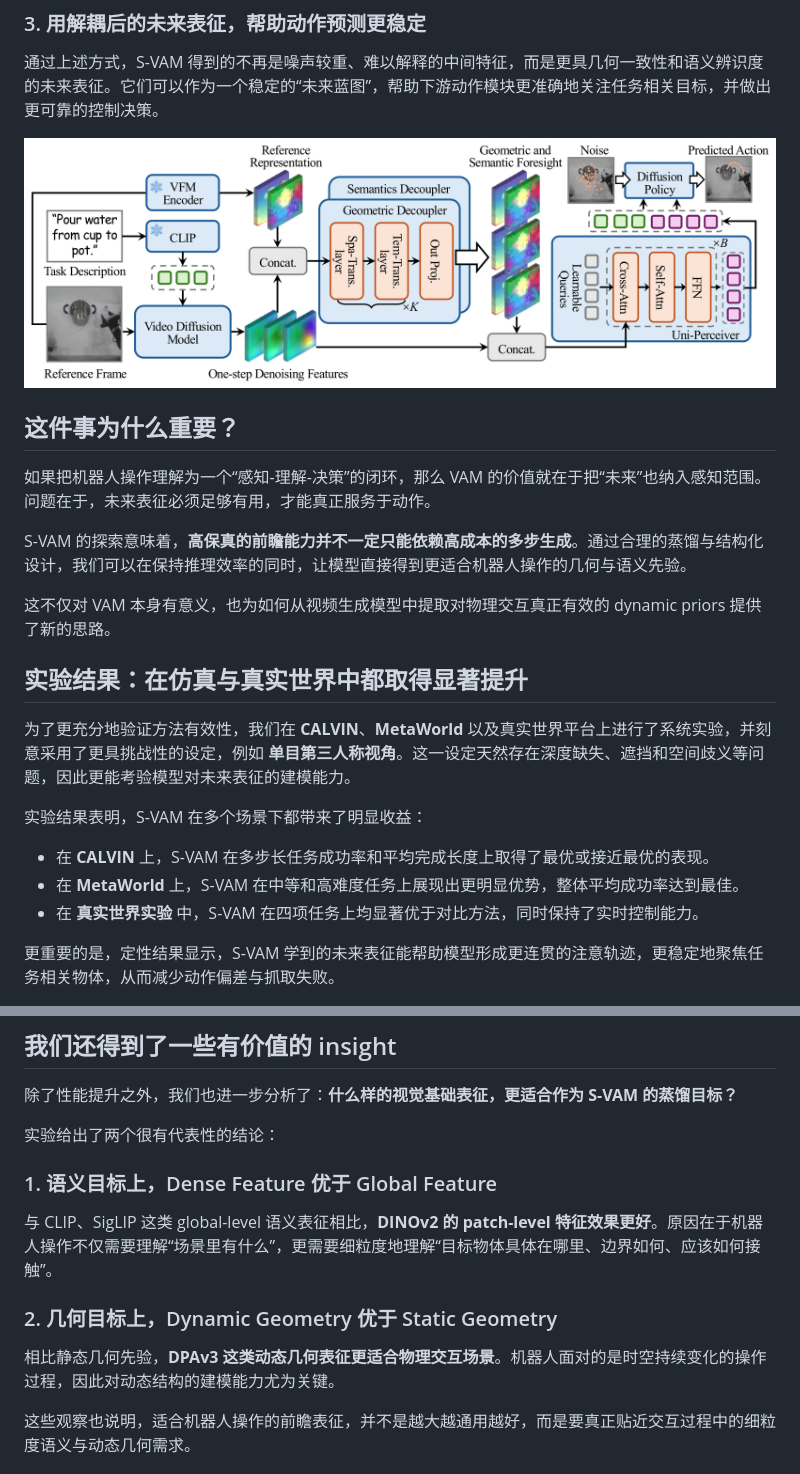
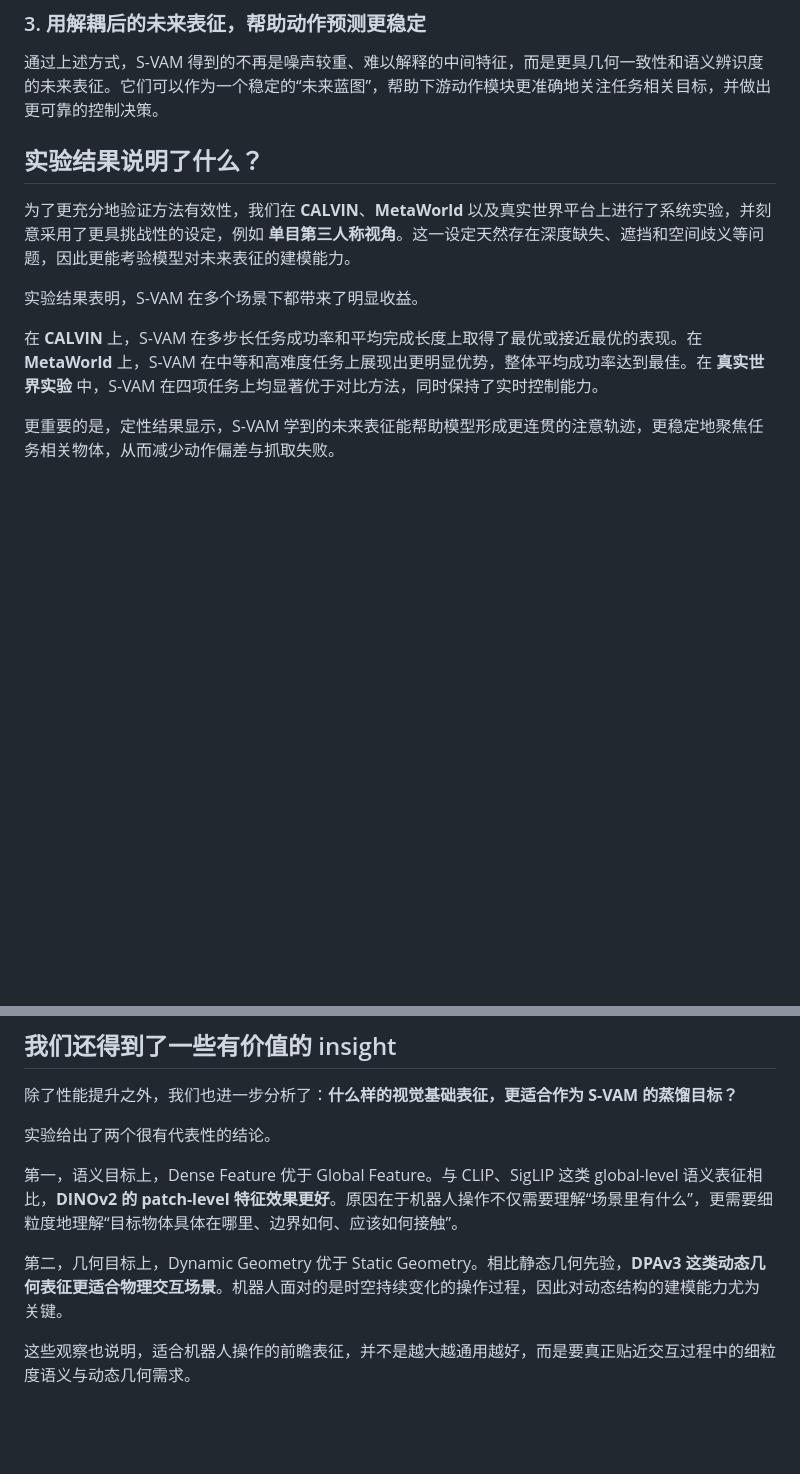
Before and after one commit to Haodong-Yan/S-VAM, a Markdown page: 公众号文案.md, 2 parts joined by grey strips. GitHub-like rendering; blank space fills up the shorter version.

```diff
--- a/公众号文案.md
+++ b/公众号文案.md
@@ -56,24 +44,12 @@ S-VAM 的核心做法可以概括为三点：
 
 通过上述方式，S-VAM 得到的不再是噪声较重、难以解释的中间特征，而是更具几何一致性和语义辨识度的未来表征。它们可以作为一个稳定的“未来蓝图”，帮助下游动作模块更准确地关注任务相关目标，并做出更可靠的控制决策。
 
-![S-VAM 方法图，建议使用项目页 method 图](assets/fig-method-imgs.png)
-
-## 这件事为什么重要？
-
-如果把机器人操作理解为一个“感知-理解-决策”的闭环，那么 VAM 的价值就在于把“未来”也纳入感知范围。问题在于，未来表征必须足够有用，才能真正服务于动作。
-
-S-VAM 的探索意味着，**高保真的前瞻能力并不一定只能依赖高成本的多步生成**。通过合理的蒸馏与结构化设计，我们可以在保持推理效率的同时，让模型直接得到更适合机器人操作的几何与语义先验。
-
-这不仅对 VAM 本身有意义，也为如何从视频生成模型中提取对物理交互真正有效的 dynamic priors 提供了新的思路。
-
-## 实验结果：在仿真与真实世界中都取得显著提升
+## 实验结果说明了什么？
 
 为了更充分地验证方法有效性，我们在 **CALVIN**、**MetaWorld** 以及真实世界平台上进行了系统实验，并刻意采用了更具挑战性的设定，例如 **单目第三人称视角**。这一设定天然存在深度缺失、遮挡和空间歧义等问题，因此更能考验模型对未来表征的建模能力。
 
-实验结果表明，S-VAM 在多个场景下都带来了明显收益：
+实验结果表明，S-VAM 在多个场景下都带来了明显收益。
 
-- 在 **CALVIN** 上，S-VAM 在多步长任务成功率和平均完成长度上取得了最优或接近最优的表现。
-- 在 **MetaWorld** 上，S-VAM 在中等和高难度任务上展现出更明显优势，整体平均成功率达到最佳。
-- 在 **真实世界实验** 中，S-VAM 在四项任务上均显著优于对比方法，同时保持了实时控制能力。
+在 **CALVIN** 上，S-VAM 在多步长任务成功率和平均完成长度上取得了最优或接近最优的表现。在 **MetaWorld** 上，S-VAM 在中等和高难度任务上展现出更明显优势，整体平均成功率达到最佳。在 **真实世界实验** 中，S-VAM 在四项任务上均显著优于对比方法，同时保持了实时控制能力。
 
 更重要的是，定性结果显示，S-VAM 学到的未来表征能帮助模型形成更连贯的注意轨迹，更稳定地聚焦任务相关物体，从而减少动作偏差与抓取失败。
@@ -84,15 +58,11 @@ S-VAM 的探索意味着，**高保真的前瞻能力并不一定只能依赖高
 
 除了性能提升之外，我们也进一步分析了：**什么样的视觉基础表征，更适合作为 S-VAM 的蒸馏目标？**
 
-实验给出了两个很有代表性的结论：
+实验给出了两个很有代表性的结论。
 
-### 1. 语义目标上，Dense Feature 优于 Global Feature
+第一，语义目标上，Dense Feature 优于 Global Feature。与 CLIP、SigLIP 这类 global-level 语义表征相比，**DINOv2 的 patch-level 特征效果更好**。原因在于机器人操作不仅需要理解“场景里有什么”，更需要细粒度地理解“目标物体具体在哪里、边界如何、应该如何接触”。
 
-与 CLIP、SigLIP 这类 global-level 语义表征相比，**DINOv2 的 patch-level 特征效果更好**。原因在于机器人操作不仅需要理解“场景里有什么”，更需要细粒度地理解“目标物体具体在哪里、边界如何、应该如何接触”。
-
-### 2. 几何目标上，Dynamic Geometry 优于 Static Geometry
-
-相比静态几何先验，**DPAv3 这类动态几何表征更适合物理交互场景**。机器人面对的是时空持续变化的操作过程，因此对动态结构的建模能力尤为关键。
+第二，几何目标上，Dynamic Geometry 优于 Static Geometry。相比静态几何先验，**DPAv3 这类动态几何表征更适合物理交互场景**。机器人面对的是时空持续变化的操作过程，因此对动态结构的建模能力尤为关键。
 
 这些观察也说明，适合机器人操作的前瞻表征，并不是越大越通用越好，而是要真正贴近交互过程中的细粒度语义与动态几何需求。
 
```
Also changed, not shown: other parts of 公众号文案.md (+12 -33 lines).
